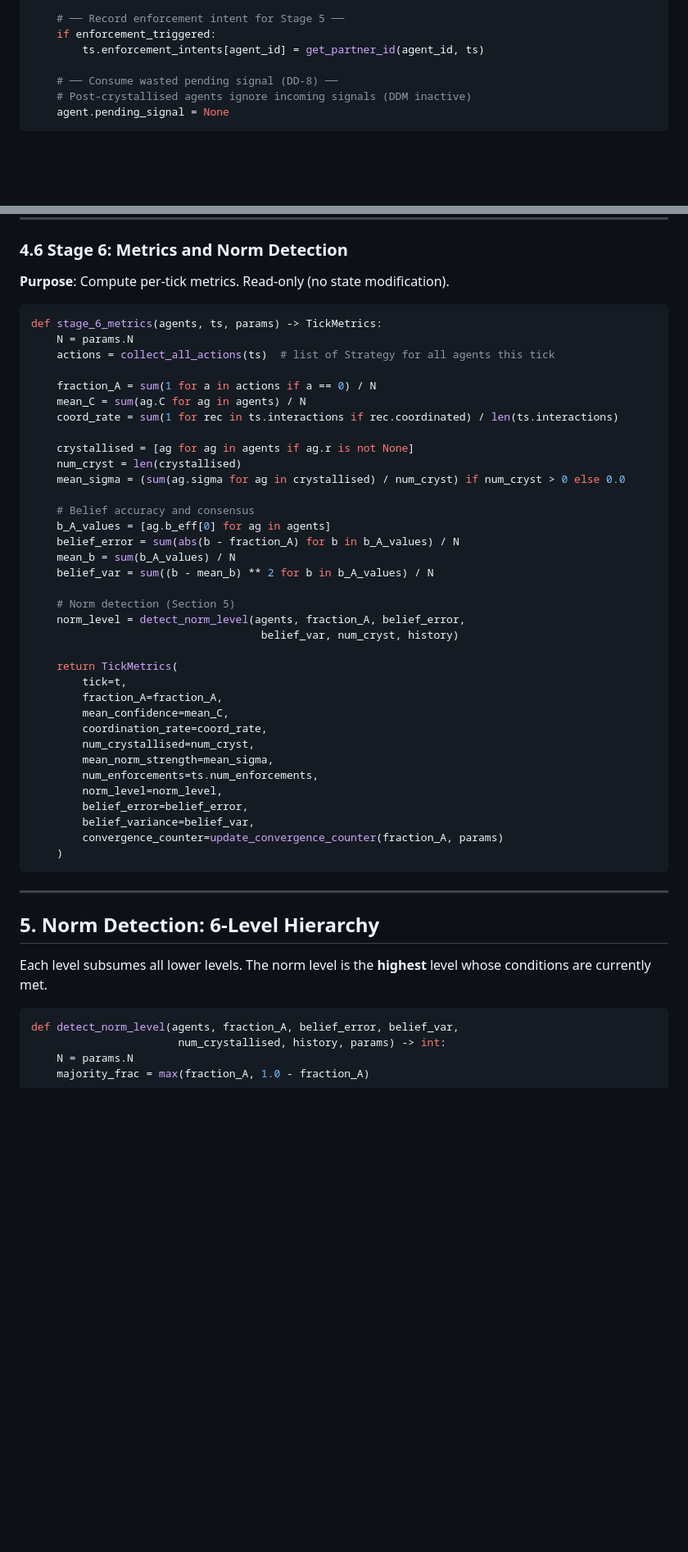
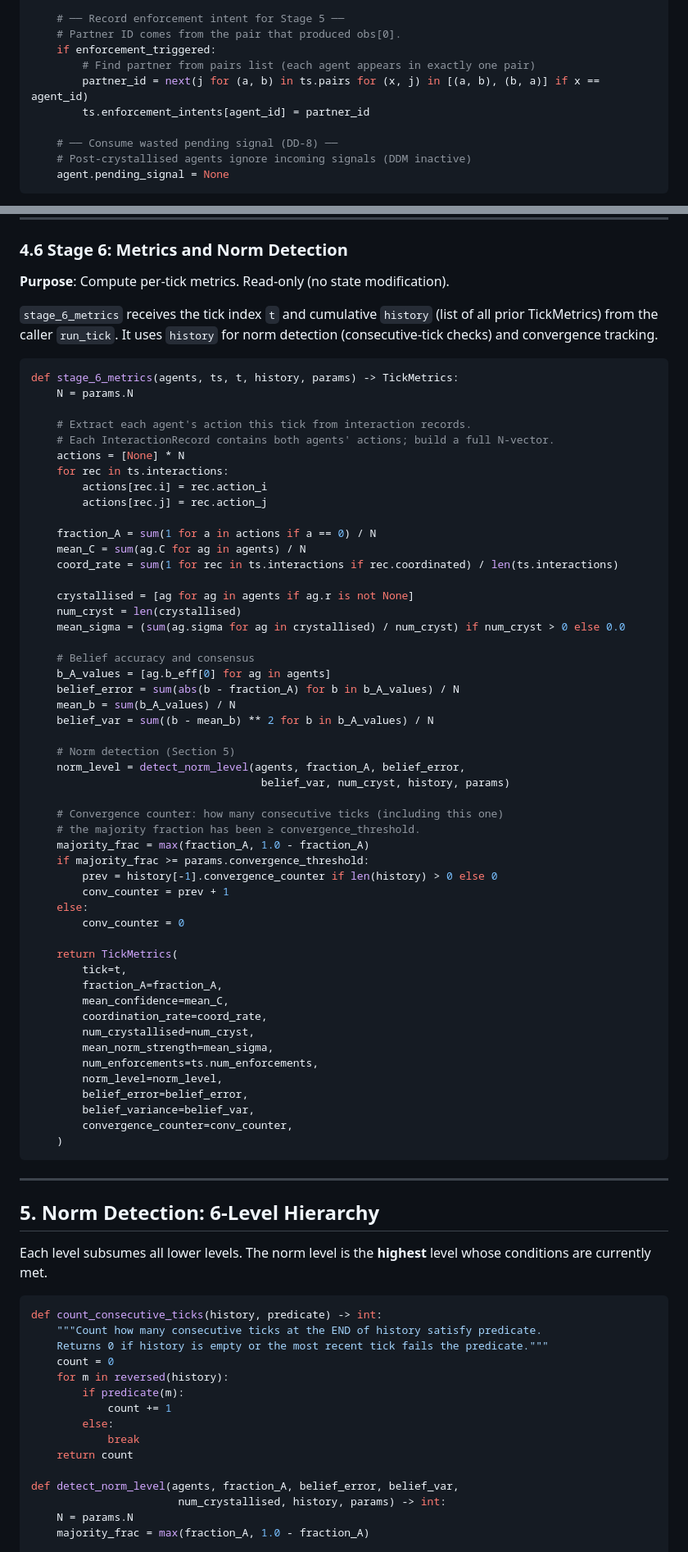
Before and after one commit to WuQingYi20/meanField_memory, a Markdown page: docs/implementation_spec_v5.md, 2 parts joined by grey strips. Shown at 82% size. Drawn GitHub-style; blank space fills up the shorter version.

````diff
--- a/docs/implementation_spec_v5.md
+++ b/docs/implementation_spec_v5.md
@@ -485,8 +501,11 @@ def post_crystal_update(agent, agent_id, obs, ts, params):
             agent.a = 0
 
     # ── Record enforcement intent for Stage 5 ──
+    # Partner ID comes from the pair that produced obs[0].
     if enforcement_triggered:
-        ts.enforcement_intents[agent_id] = get_partner_id(agent_id, ts)
+        # Find partner from pairs list (each agent appears in exactly one pair)
+        partner_id = next(j for (a, b) in ts.pairs for (x, j) in [(a, b), (b, a)] if x == agent_id)
+        ts.enforcement_intents[agent_id] = partner_id
 
     # ── Consume wasted pending signal (DD-8) ──
     # Post-crystallised agents ignore incoming signals (DDM inactive)
@@ -551,10 +570,20 @@ signals are wasted (received by agents with inactive DDMs).
 
 **Purpose**: Compute per-tick metrics. Read-only (no state modification).
 
+`stage_6_metrics` receives the tick index `t` and cumulative `history` (list of all
+prior TickMetrics) from the caller `run_tick`. It uses `history` for norm detection
+(consecutive-tick checks) and convergence tracking.
+
 ```python
-def stage_6_metrics(agents, ts, params) -> TickMetrics:
+def stage_6_metrics(agents, ts, t, history, params) -> TickMetrics:
     N = params.N
-    actions = collect_all_actions(ts)  # list of Strategy for all agents this tick
+
+    # Extract each agent's action this tick from interaction records.
+    # Each InteractionRecord contains both agents' actions; build a full N-vector.
+    actions = [None] * N
+    for rec in ts.interactions:
+        actions[rec.i] = rec.action_i
+        actions[rec.j] = rec.action_j
 
     fraction_A = sum(1 for a in actions if a == 0) / N
     mean_C = sum(ag.C for ag in agents) / N
@@ -572,7 +601,16 @@ def stage_6_metrics(agents, ts, params) -> TickMetrics:
 
     # Norm detection (Section 5)
     norm_level = detect_norm_level(agents, fraction_A, belief_error,
-                                    belief_var, num_cryst, history)
+                                    belief_var, num_cryst, history, params)
+
+    # Convergence counter: how many consecutive ticks (including this one)
+    # the majority fraction has been ≥ convergence_threshold.
+    majority_frac = max(fraction_A, 1.0 - fraction_A)
+    if majority_frac >= params.convergence_threshold:
+        prev = history[-1].convergence_counter if len(history) > 0 else 0
+        conv_counter = prev + 1
+    else:
+        conv_counter = 0
 
     return TickMetrics(
         tick=t,
@@ -585,7 +623,7 @@ def stage_6_metrics(agents, ts, params) -> TickMetrics:
         norm_level=norm_level,
         belief_error=belief_error,
         belief_variance=belief_var,
-        convergence_counter=update_convergence_counter(fraction_A, params)
+        convergence_counter=conv_counter,
     )
 ```
 
@@ -597,6 +635,17 @@ Each level subsumes all lower levels. The norm level is the **highest** level wh
 conditions are currently met.
 
 ```python
+def count_consecutive_ticks(history, predicate) -> int:
+    """Count how many consecutive ticks at the END of history satisfy predicate.
+    Returns 0 if history is empty or the most recent tick fails the predicate."""
+    count = 0
+    for m in reversed(history):
+        if predicate(m):
+            count += 1
+        else:
+            break
+    return count
+
 def detect_norm_level(agents, fraction_A, belief_error, belief_var,
                        num_crystallised, history, params) -> int:
     N = params.N
````
Also changed, not shown: other parts of docs/implementation_spec_v5.md (+66 -28 lines), CLAUDE.md (deleted, +0 -281 lines).
